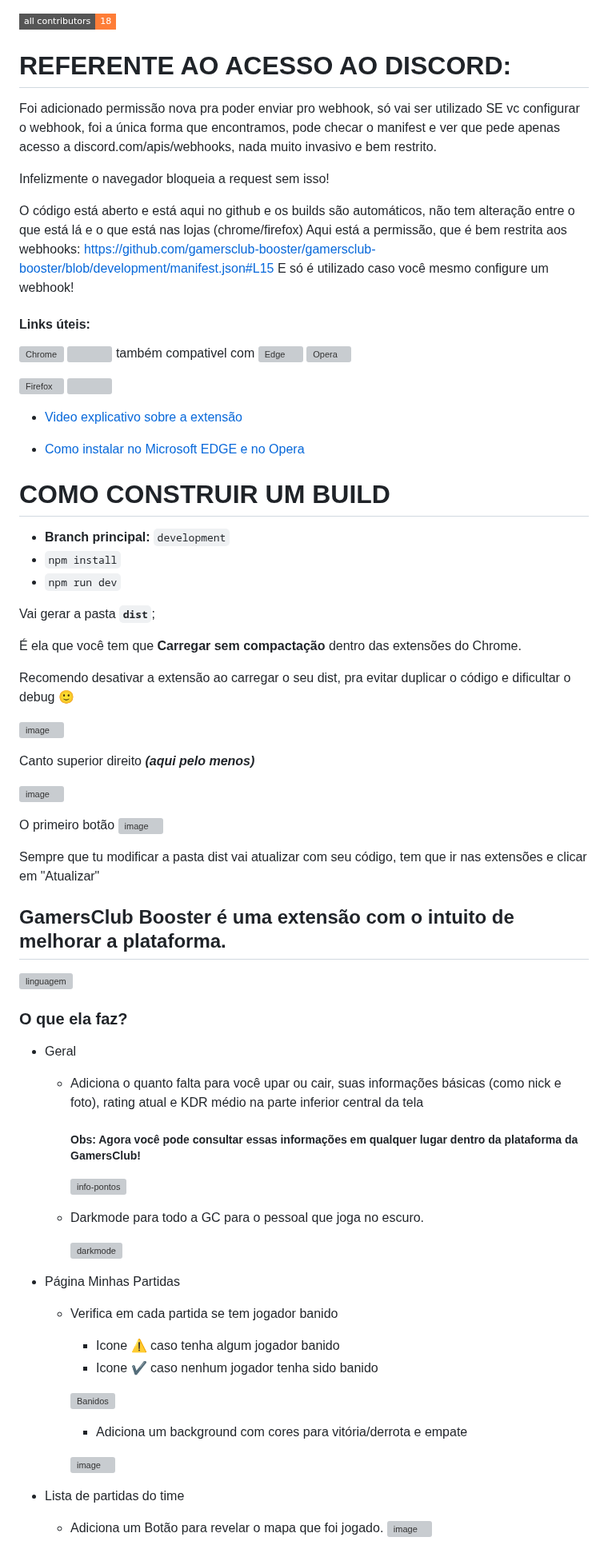
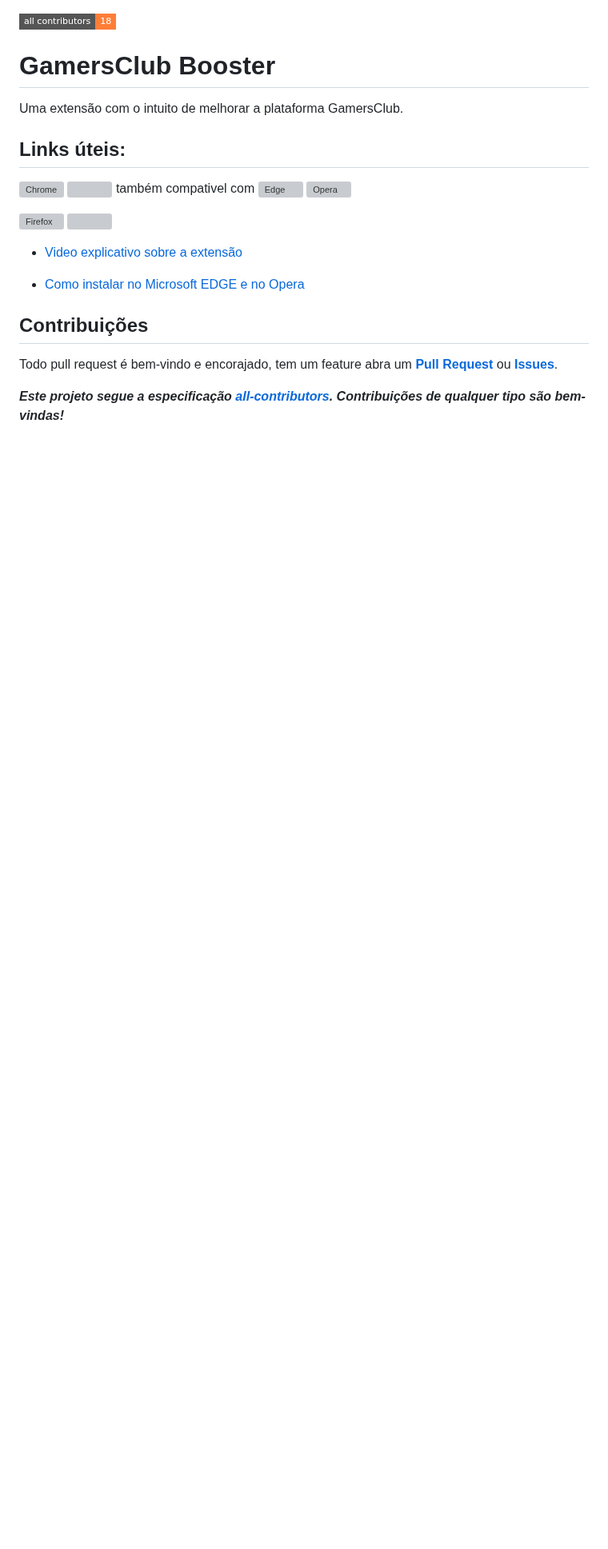
Before and after one commit to gamersclub-booster/gamersclub-booster, a Markdown page: README.md, the part around one of its changes. Shown at 80% size. Drawn GitHub-style; badges without logos; blank space fills up the shorter version; grey boxes are pictures that could not be loaded.

```diff
--- a/README.md
+++ b/README.md
@@ -2,17 +2,10 @@
 [![All Contributors](https://img.shields.io/badge/all_contributors-18-orange.svg?style=flat-square)](#contributors-)
 <!-- ALL-CONTRIBUTORS-BADGE:END -->
 
-# REFERENTE AO ACESSO AO DISCORD:
+# GamersClub Booster
+Uma extensão com o intuito de melhorar a plataforma GamersClub.
 
-Foi adicionado permissão nova pra poder enviar pro webhook, só vai ser utilizado SE vc configurar o webhook, foi a única forma que encontramos, pode checar o manifest e ver que pede apenas acesso a discord.com/apis/webhooks, nada muito invasivo e bem restrito.
-
-Infelizmente o navegador bloqueia a request sem isso!
-
-O código está aberto e está aqui no github e os builds são automáticos, não tem alteração entre o que está lá e o que está nas lojas (chrome/firefox)
-Aqui está a permissão, que é bem restrita aos webhooks: https://github.com/gamersclub-booster/gamersclub-booster/blob/development/manifest.json#L15
-E só é utilizado caso você mesmo configure um webhook!
-
-#### Links úteis:
+## Links úteis:
 [link-chrome]: https://chrome.google.com/webstore/detail/gamersclub-booster/dahnmmlhchpmmlgebpkpaofbefjdlpin 'Version published on Chrome Web Store'
 [link-firefox]: https://addons.mozilla.org/pt-BR/firefox/addon/gamersclub-booster/ 'Version published on Mozilla Add-ons'
 
@@ -24,54 +17,8 @@ E só é utilizado caso você mesmo configure um webhook!
 
 * [Como instalar no Microsoft EDGE e no Opera](https://youtu.be/rELLprJ15ug)
 
-# COMO CONSTRUIR UM BUILD
-- **Branch principal:** `development`
-- `npm install`
-- `npm run dev`
+## Contribuições
+Todo pull request é bem-vindo e encorajado, tem um feature abra um **[Pull Request](https://github.com/gamersclub-booster/gamersclub-booster/pulls)** ou **[Issues](https://github.com/gamersclub-booster/gamersclub-booster/issues)**.
 
-Vai gerar a pasta **`dist`**;
+***Este projeto segue a especificação [all-contributors](https://github.com/all-contributors/all-contributors). Contribuições de qualquer tipo são bem-vindas!***
 
-É ela que você tem que **Carregar sem compactação** dentro das extensões do Chrome.
-
-Recomendo desativar a extensão ao carregar o seu dist, pra evitar duplicar o código e dificultar o debug 🙂
-
-![image](https://user-images.githubusercontent.com/32937653/219132820-027979fe-9a5b-42e4-b442-3f34b9db109c.png)
-
-Canto superior direito ***(aqui pelo menos)***
-
-![image](https://user-images.githubusercontent.com/32937653/219132918-1c98a987-c2d4-4e90-9613-1a085411d302.png)
-
-O primeiro botão
-![image](https://user-images.githubusercontent.com/32937653/219132972-0afa03fa-53d5-4a96-962d-38b42fe4ecfb.png)
-
-Sempre que tu modificar a pasta dist vai atualizar com seu código, tem que ir nas extensões e clicar em "Atualizar"
-
-## GamersClub Booster é uma extensão com o intuito de melhorar a plataforma.
-![linguagem](https://user-images.githubusercontent.com/5823077/174089173-054fea38-c8f2-4fa2-b07c-2c0ba6dd7c85.jpg)
-### O que ela faz?
-
-- Geral
-  - Adiciona o quanto falta para você upar ou cair, suas informações básicas (como nick e foto), rating atual e KDR médio na parte inferior central da tela <br>
-    <h5> Obs: Agora você pode consultar essas informações em qualquer lugar dentro da plataforma da GamersClub! </h5>
-
-    ![info-pontos](https://img001.prntscr.com/file/img001/huU_02wzQnuof9WR-kQsrA.png)
-
-  - Darkmode para todo a GC para o pessoal que joga no escuro.
-
-    ![darkmode](https://img001.prntscr.com/file/img001/pa_tRmTqTXmAUivL0fWZcQ.png)
-
-- Página Minhas Partidas
-  - Verifica em cada partida se tem jogador banido
-    - Icone :warning: caso tenha algum jogador banido
-    - Icone ✔️ caso nenhum jogador tenha sido banido
-
-    ![Banidos](https://img001.prntscr.com/file/img001/D5DRnkVSRlqm0BkqzPQTAw.png)
-
-    - Adiciona um background com cores para vitória/derrota e empate
-
-    ![image](https://user-images.githubusercontent.com/1070818/108914631-661f2600-760a-11eb-9182-d98a2ef9beb5.png)
-
-- Lista de partidas do time
-  - Adiciona um Botão para revelar o mapa que foi jogado.
-  ![image](https://user-images.githubusercontent.com/1070818/107768870-dc23b300-6d15-11eb-9499-c32a7fdd732b.png)
-
```
Also changed, not shown: other parts of README.md (+2 -46 lines).
